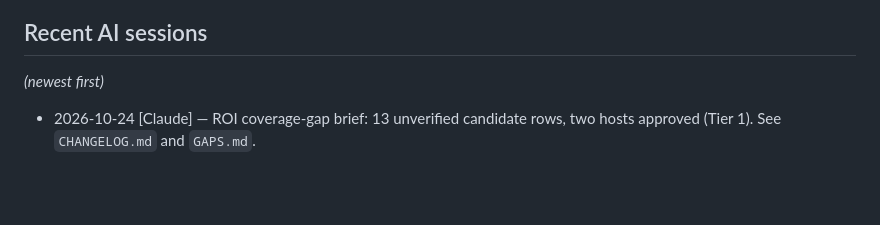
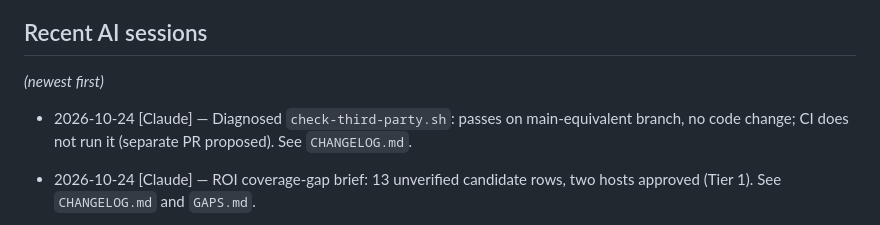
Before and after one commit to conela101-afk/health-hub, a Markdown page: AI_RULES.md, the part around the change. GitHub-like rendering; blank space fills up the shorter version.

```diff
--- a/AI_RULES.md
+++ b/AI_RULES.md
@@ -153,6 +153,7 @@ Also declined (named, not hosts): Wikipedia, Medical Independent, Irish Health P
 ## Recent AI sessions
 *(newest first)*
 
+- 2026-10-24 [Claude] — Diagnosed `check-third-party.sh`: passes on main-equivalent branch, no code change; CI does not run it (separate PR proposed). See `CHANGELOG.md`.
 - 2026-10-24 [Claude] — ROI coverage-gap brief: 13 unverified candidate rows, two hosts approved (Tier 1). See `CHANGELOG.md` and `GAPS.md`.
 - 2026-10-24 [Claude] — Install, icon and offline polish on a branch (Apple meta, offline banner and SW fallback, shorter footer); fonts and route titles were already done; icons blocked on an approved master. PR only. See `CHANGELOG.md`.
 - 2026-10-24 [Claude] — Sensitive-topic privacy layer (no history, allowlist-only runtime cache, neutral titles and search heading); PR only. See `CHANGELOG.md`.
```
Also changed, not shown: CHANGELOG.md (+6 -0 lines).
